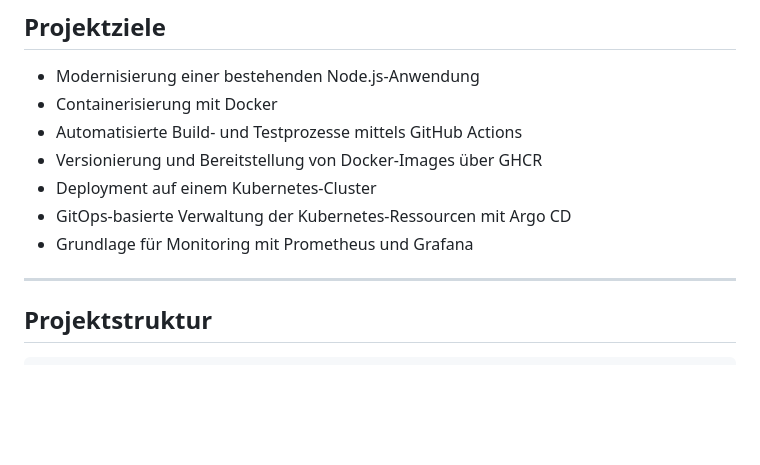
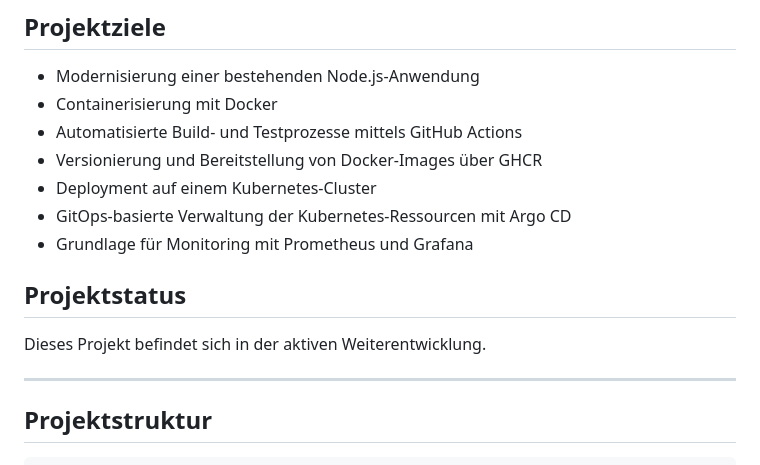
Before and after one commit to isangare-ux/pacman-app, a Markdown page: README.md, the part around one of its changes. GitHub-like rendering; blank space fills up the shorter version.

Commit message:
Dokumentation: Projektstatus ergänzt

```diff
--- a/README.md
+++ b/README.md
@@ -16,6 +15,11 @@ Dieses Projekt modernisiert eine historische Pacman-Node.js-Anwendung durch den
 - Deployment auf einem Kubernetes-Cluster
 - GitOps-basierte Verwaltung der Kubernetes-Ressourcen mit Argo CD
 - Grundlage für Monitoring mit Prometheus und Grafana
+
+
+## Projektstatus
+
+Dieses Projekt befindet sich in der aktiven Weiterentwicklung.
 
 ---
 
```
Also changed, not shown: other parts of README.md (+0 -1 lines).
